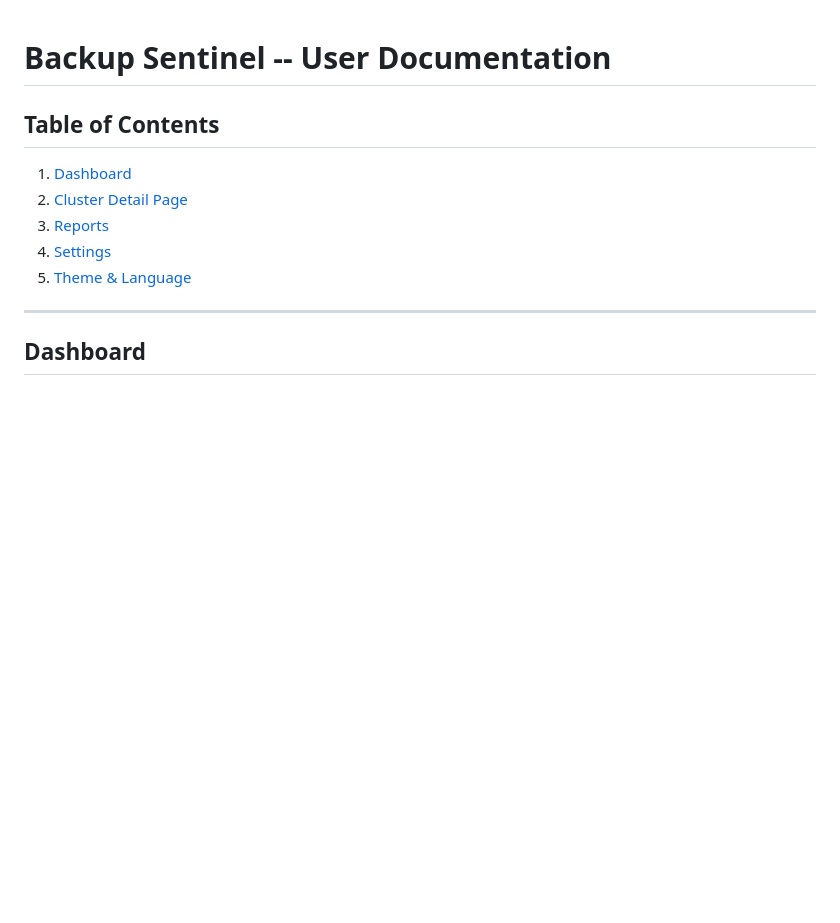
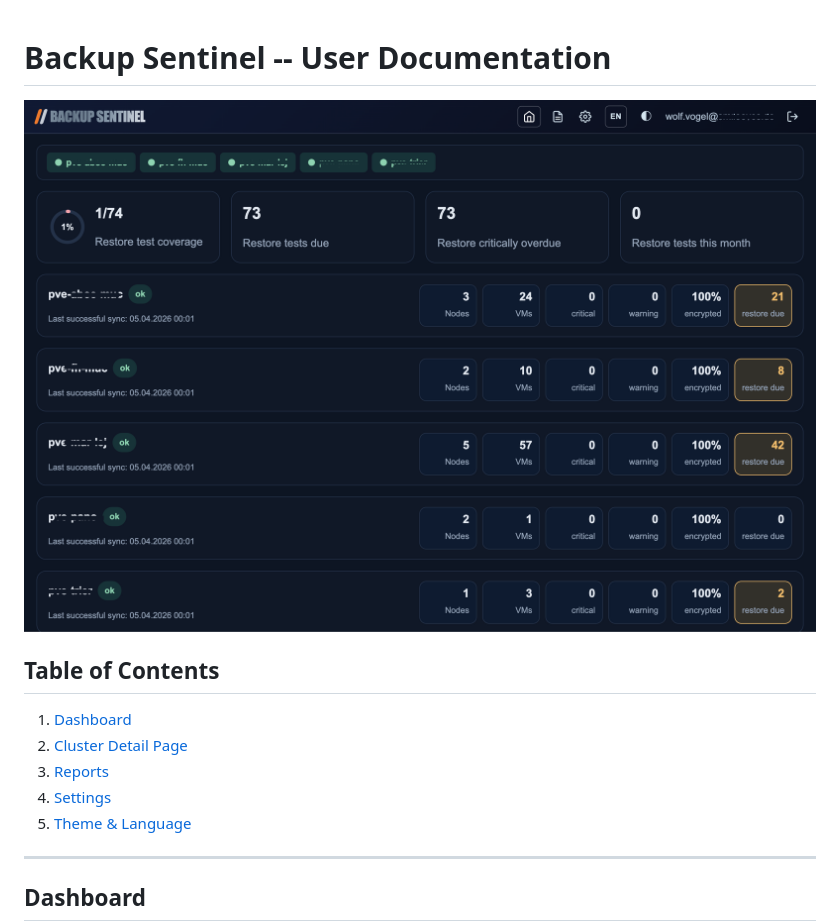
Before and after one commit to wvogel/backup-sentinel, a Markdown page: docs/user-docs-en.md, the part around the change. Drawn GitHub-style; pictures changed too: docs/screenshot-overview.png (added); blank space fills up the shorter version.

```diff
--- a/docs/user-docs-en.md
+++ b/docs/user-docs-en.md
@@ -1,4 +1,6 @@
 # Backup Sentinel -- User Documentation
+
+![Screenshot](screenshot-overview.png)
 
 ## Table of Contents
 
```
Also changed, not shown: README.md (+2 -0 lines), docs/user-docs-de.md (+2 -0 lines).
